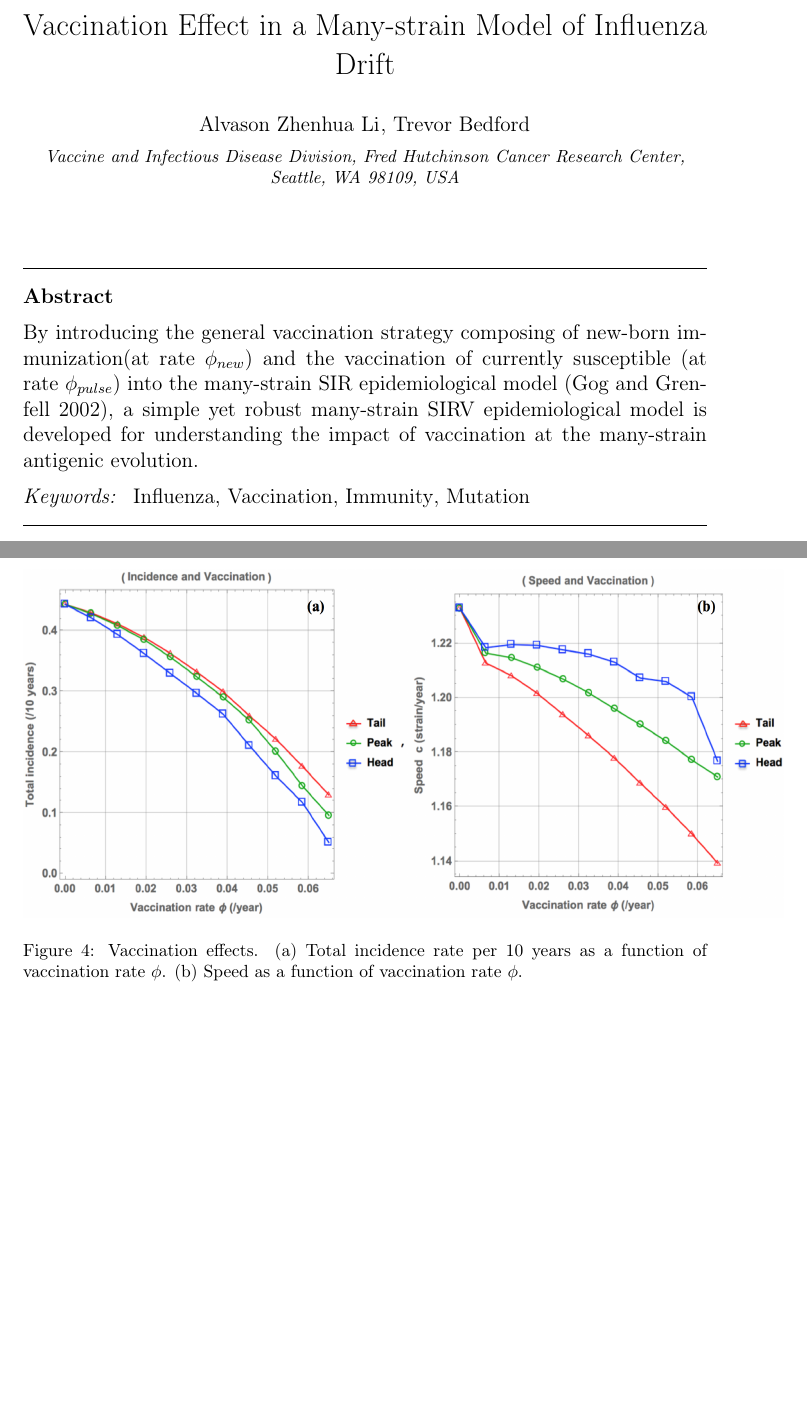
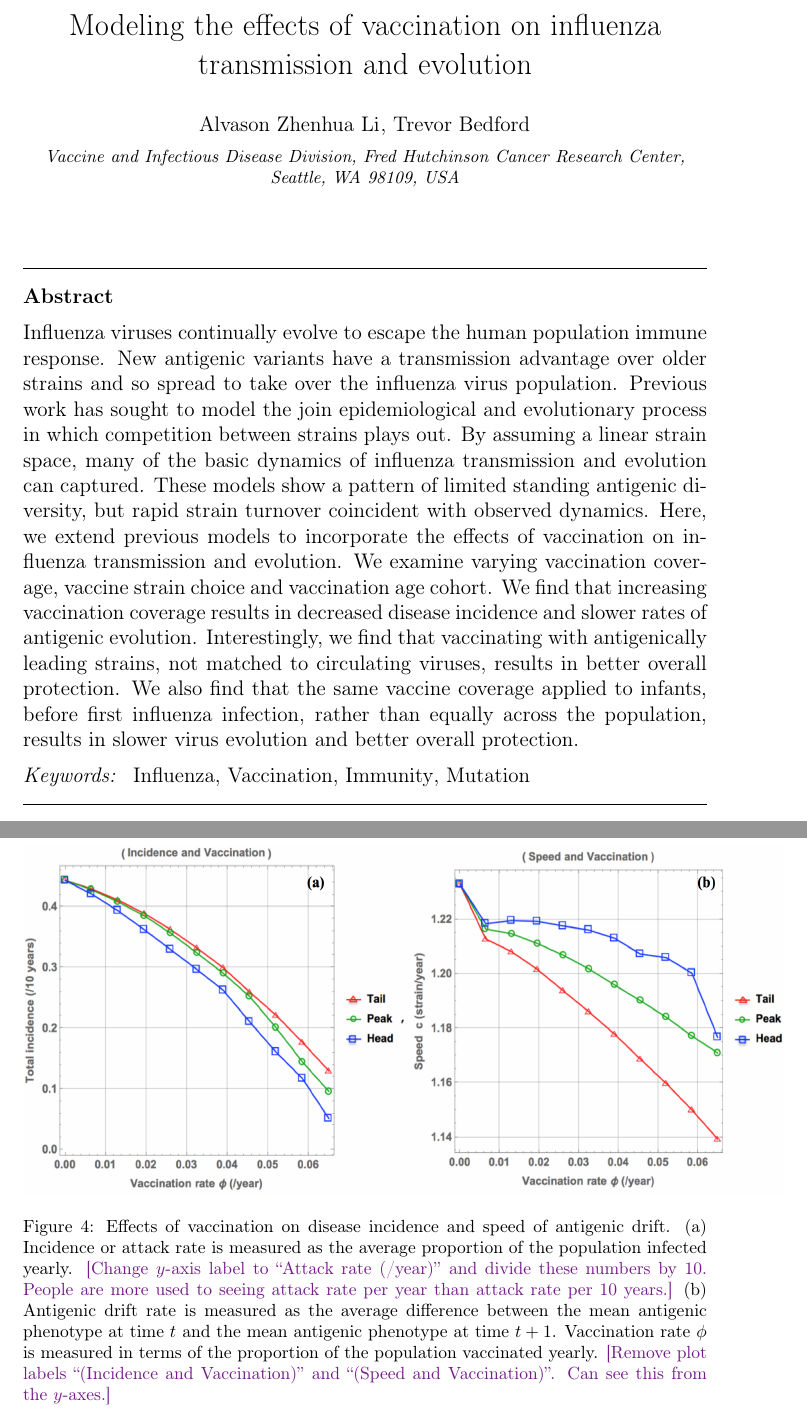
Before and after one commit to alvason/infectious-pulse, a LaTeX paper (Vaccination.tex): two parts of pages 1 and 6 of 7, joined at a grey line, cut at the place of the change, the shorter picture padded with empty space. Compiled offline with pdfLaTeX.

Commit message:
Update abstract.

```diff
--- a/Vaccination.tex
+++ b/Vaccination.tex
@@ -43,7 +51,7 @@
 %% \fntext[label3]{}
 
 %Title of paper
-\title{Vaccination Effect in a Many-strain Model of Influenza Drift}
+\title{Modeling the effects of vaccination on influenza transmission and evolution}
 
 %% use optional labels to link authors explicitly to addresses:
 %% \author[label1,label2]{<author name>}
@@ -61,8 +69,16 @@
 
 
 \begin{abstract}
-%% Text of abstract
-By introducing the general vaccination strategy composing of new-born immunization(at rate \(\phi_{new}\)) and the vaccination of currently susceptible (at rate \(\phi_{pulse}\)) into the many-strain SIR epidemiological model (Gog and Grenfell 2002), a simple yet robust many-strain SIRV epidemiological model is developed for understanding the impact of vaccination at the many-strain antigenic evolution.
+Influenza viruses continually evolve to escape the human population immune response.
+New antigenic variants have a transmission advantage over older strains and so spread to take over the influenza virus population.
+Previous work has sought to model the join epidemiological and evolutionary process in which competition between strains plays out.
+By assuming a linear strain space, many of the basic dynamics of influenza transmission and evolution can captured.
+These models show a pattern of limited standing antigenic diversity, but rapid strain turnover coincident with observed dynamics.
+Here, we extend previous models to incorporate the effects of vaccination on influenza transmission and evolution.
+We examine varying vaccination coverage, vaccine strain choice and vaccination age cohort.
+We find that increasing vaccination coverage results in decreased disease incidence and slower rates of antigenic evolution.
+Interestingly, we find that vaccinating with antigenically leading strains, not matched to circulating viruses, results in better overall protection.
+We also find that the same vaccine coverage applied to infants, before first influenza infection, rather than equally across the population, results in slower virus evolution and better overall protection.
 \end{abstract}
 
 \begin{keyword}
@@ -147,9 +163,13 @@ where the cross-immunity kernel \(\sigma(x,y)\) is an inverse form of the Monod
 \begin{figure}
   \centering
   \includegraphics[width=6in,height=2.75in]{figures/Veffect}
-  \caption{Vaccination effects.
-  (a) Total incidence rate per 10 years as a function of vaccination rate \(\phi\).
-  (b) Speed as a function of vaccination rate \(\phi\).}
+  \caption{Effects of vaccination on disease incidence and speed of antigenic drift.
+  (a) Incidence or attack rate is measured as the average proportion of the population infected yearly.
+  \tbc{Change $y$-axis label to ``Attack rate (/year)'' and divide these numbers by 10. People are more used to seeing attack rate per year than attack rate per 10 years.}
+  (b) Antigenic drift rate is measured as the average difference between the mean antigenic phenotype at time \(t\) and the mean antigenic phenotype at time \(t+1\).
+  Vaccination rate \(\phi\) is measured in terms of the proportion of the population vaccinated yearly.
+  \tbc{Remove plot labels ``(Incidence and Vaccination)'' and ``(Speed and Vaccination)''. Can see this from the $y$-axes.}
+  }
   \label{fig:Veffect}
 \end{figure}
 
```
Also changed, not shown: Vaccination.tex (12 more changed lines).
